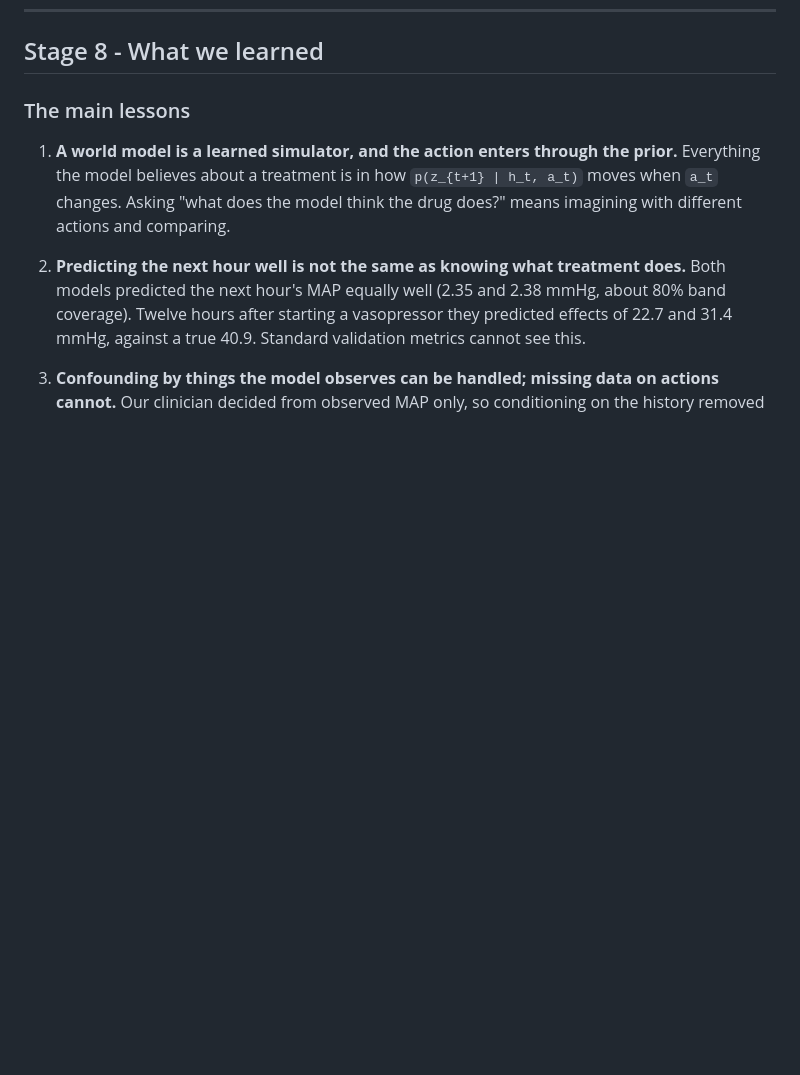
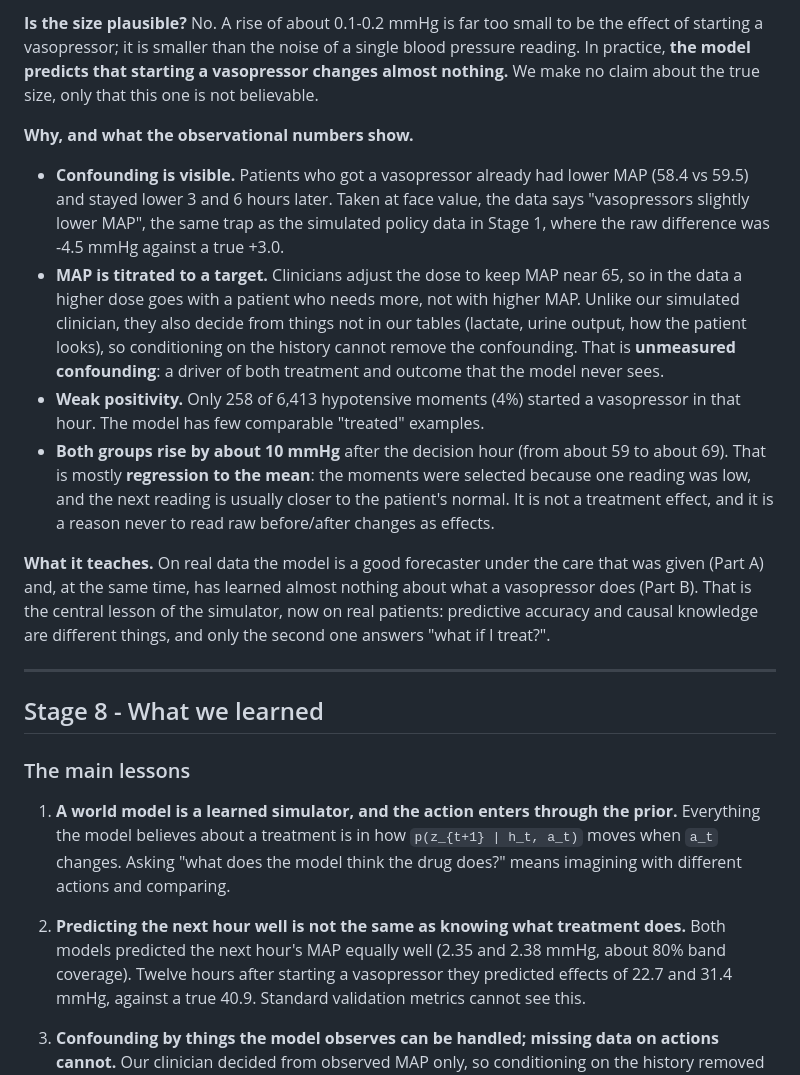
Before and after one commit to seyedhasanmirhoseini1367/icu-world-model, a Markdown page: LEARNING.md, the part around one of its changes. Drawn GitHub-style; blank space fills up the shorter version.

```diff
--- a/LEARNING.md
+++ b/LEARNING.md
@@ -468,3 +534,36 @@ what the model predicts when you *change* the dose.
+**Is the size plausible?** No. A rise of about 0.1-0.2 mmHg is far too small to be
+the effect of starting a vasopressor; it is smaller than the noise of a single blood
+pressure reading. In practice, **the model predicts that starting a vasopressor
+changes almost nothing.** We make no claim about the true size, only that this one
+is not believable.
+
+**Why, and what the observational numbers show.**
+- **Confounding is visible.** Patients who got a vasopressor already had lower MAP
+  (58.4 vs 59.5) and stayed lower 3 and 6 hours later. Taken at face value, the data says
+  "vasopressors slightly lower MAP", the same trap as the simulated policy data in
+  Stage 1, where the raw difference was -4.5 mmHg against a true +3.0.
+- **MAP is titrated to a target.** Clinicians adjust the dose to keep MAP near 65, so
+  in the data a higher dose goes with a patient who needs more, not with higher MAP.
+  Unlike our simulated clinician, they also decide from things not in our tables
+  (lactate, urine output, how the patient looks), so conditioning on the history cannot
+  remove the confounding. That is **unmeasured confounding**: a driver of both
+  treatment and outcome that the model never sees.
+- **Weak positivity.** Only 258 of 6,413 hypotensive moments (4%) started a
+  vasopressor in that hour. The model has few comparable "treated" examples.
+- **Both groups rise by about 10 mmHg** after the decision hour (from about 59 to
+  about 69). That is mostly **regression to the mean**: the moments were selected
+  because one reading was low, and the next reading is usually closer to the patient's
+  normal. It is not a treatment effect, and it is a reason never to read raw
+  before/after changes as effects.
+
+**What it teaches.** On real data the model is a good forecaster under the care that
+was given (Part A) and, at the same time, has learned almost nothing about what a
+vasopressor does (Part B). That is the central lesson of the simulator, now on real
+patients: predictive accuracy and causal knowledge are different things, and only
+the second one answers "what if I treat?".
+
+---
+
 ## Stage 8 - What we learned
 
 ### The main lessons
```
Also changed, not shown: other parts of LEARNING.md (+66 -0 lines), outputs/figures/mimic_imagination_error.png (added), outputs/figures/mimic_vasopressor_counterfactual.png (added), 1 other file.
